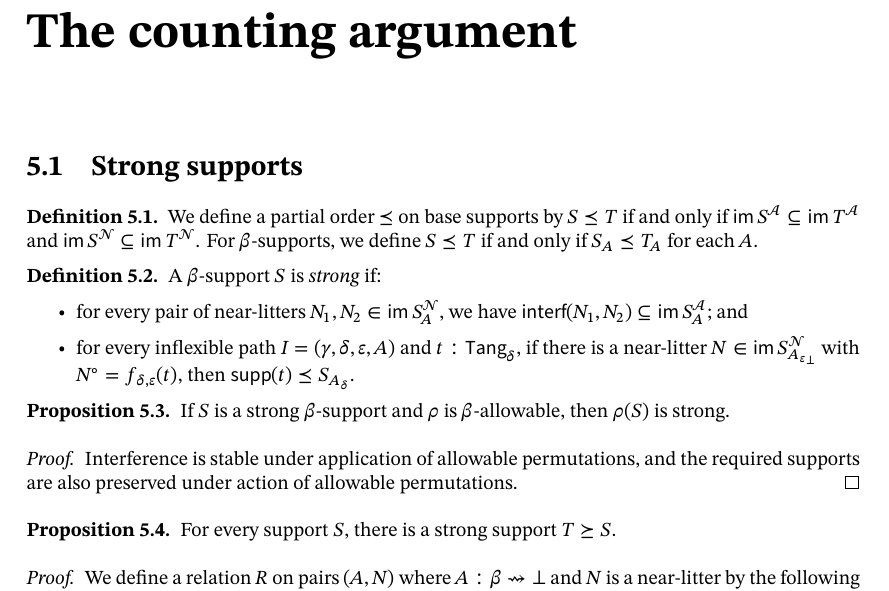
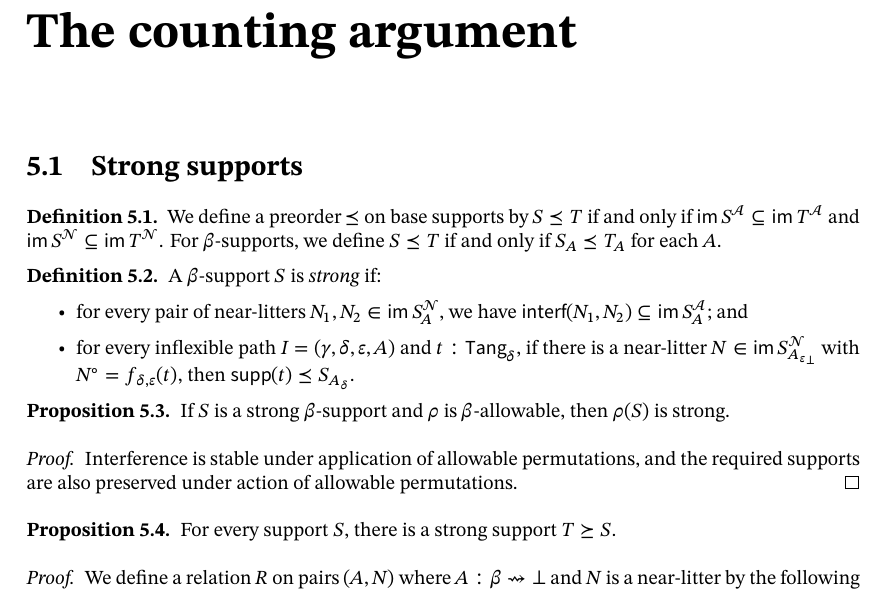
Before and after one commit to leanprover-community/con-nf, a LaTeX thesis (blueprint/src/print.tex, which reads blueprint/src/chapters/counting.tex): part of page 34 of 61, cut so that both start at the same text. Compiled offline with XeLaTeX; a missing font is replaced by an installed copy or a similar font.

Commit message:
Strong supports
Signed-off-by: zeramorphic <zeramorphic@proton.me>

```diff
--- a/blueprint/src/chapters/counting.tex
+++ b/blueprint/src/chapters/counting.tex
@@ -2,12 +2,16 @@
 \begin{definition}
   \uses{def:StrSupport}
   \label{def:StrSupport.Occurs}
-  We define a partial order \( \preceq \) on base supports by \( S \preceq T \) if and only if \( \im S^\Atom \subseteq \im T^\Atom \) and \( \im S^\NearLitter \subseteq \im T^\NearLitter \).
+  \lean{ConNF.instPreorderSupport}
+  \leanok
+  We define a preorder \( \preceq \) on base supports by \( S \preceq T \) if and only if \( \im S^\Atom \subseteq \im T^\Atom \) and \( \im S^\NearLitter \subseteq \im T^\NearLitter \).
   For \( \beta \)-supports, we define \( S \preceq T \) if and only if \( S_A \preceq T_A \) for each \( A \).
 \end{definition}
 \begin{definition}
   \uses{def:StrSupport,def:InflexiblePath,def:Interference}
   \label{def:Strong}
+  \lean{ConNF.Support.Strong}
+  \leanok
   A \( \beta \)-support \( S \) is \emph{strong} if:
   \begin{itemize}
     \item for every pair of near-litters \( N_1, N_2 \in \im S_A^\NearLitter \), we have \( \interf(N_1, N_2) \subseteq \im S_A^\Atom \); and
@@ -17,9 +21,12 @@
 \begin{proposition}
   \uses{def:Strong}
   \label{prop:Strong.smul}
+  \lean{ConNF.Support.Strong.smul}
+  \leanok
   If \( S \) is a strong \( \beta \)-support and \( \rho \) is \( \beta \)-allowable, then \( \rho(S) \) is strong.
 \end{proposition}
 \begin{proof}
+  \leanok
   Interference is stable under application of allowable permutations, and the required supports are also preserved under action of allowable permutations.
 \end{proof}
 \begin{proposition}
```
Also changed, not shown: 6 other files.
